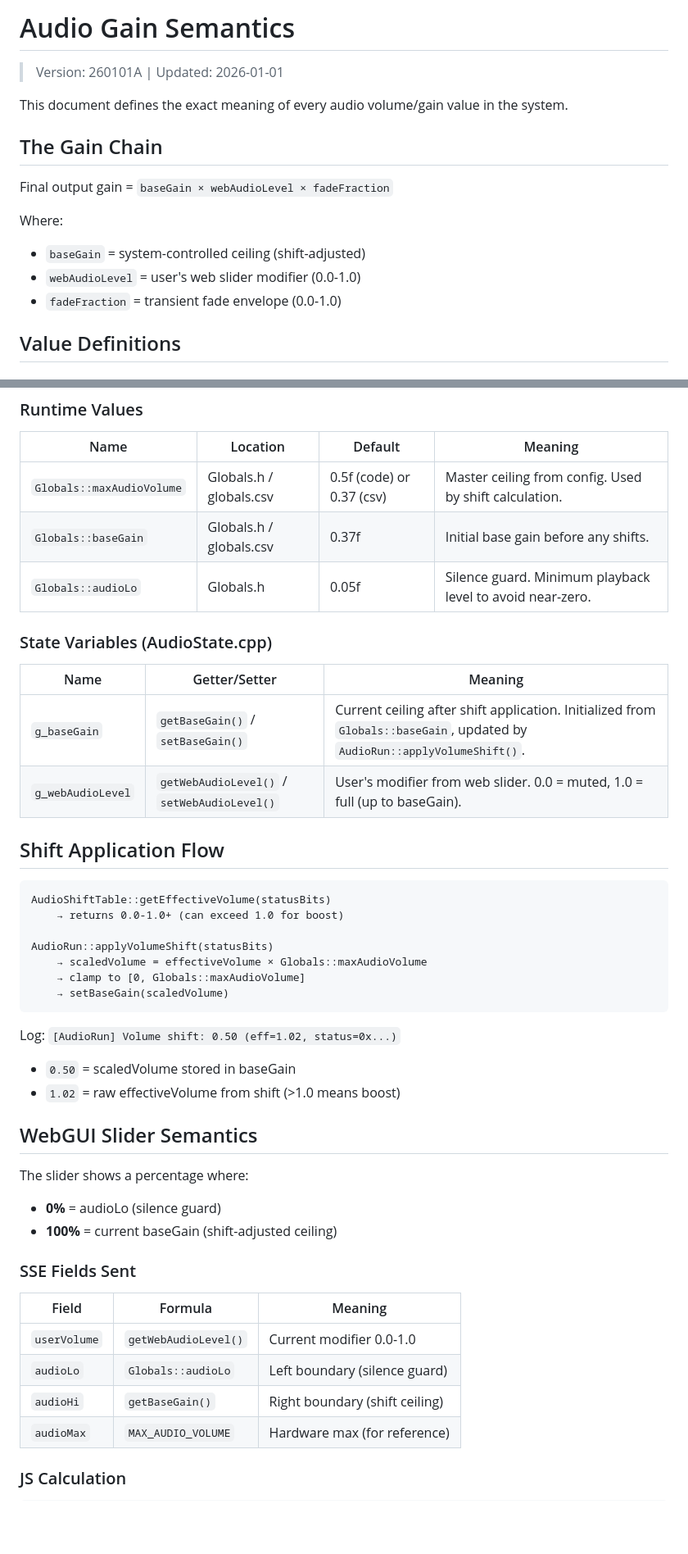
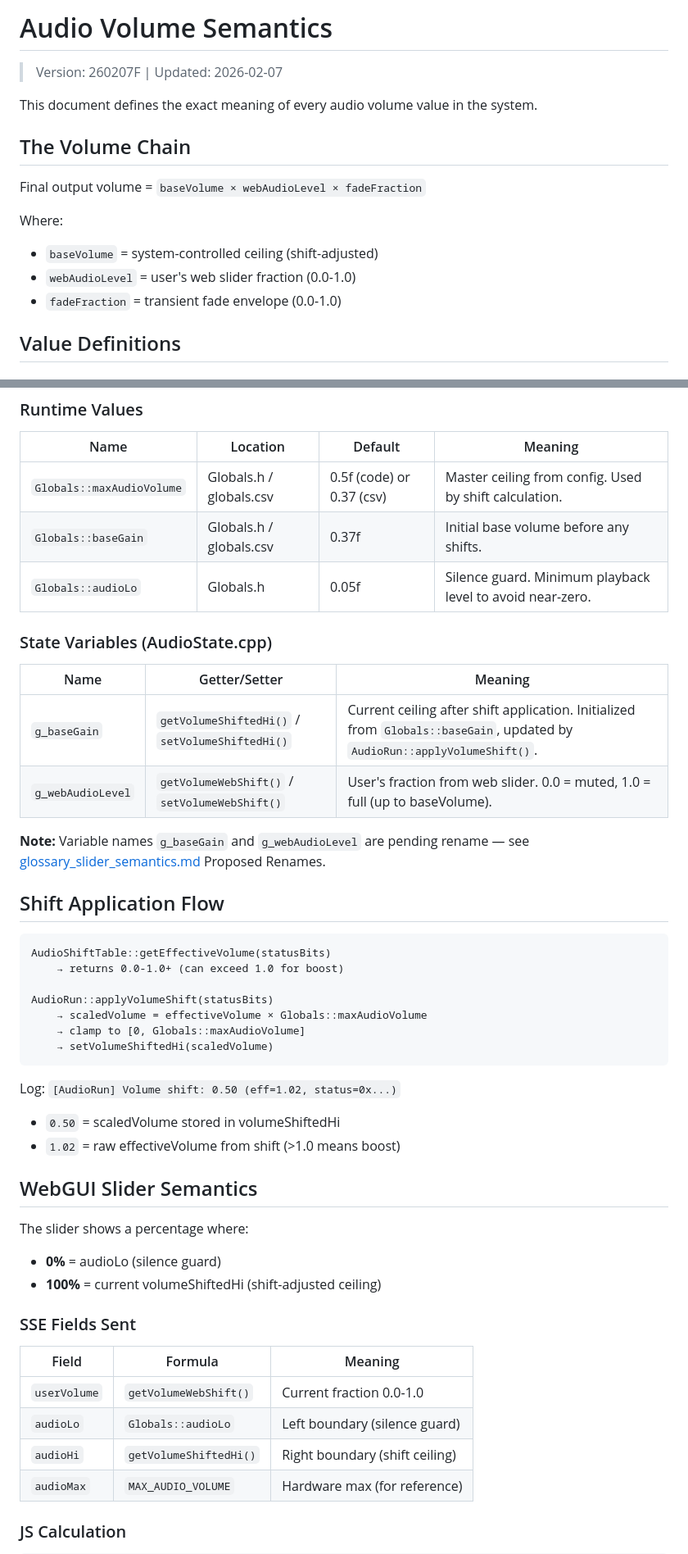
Before and after one commit to drJanW/Kwal27, a Markdown page: docs/coding_tech/audio_volume_semantics.md, 2 parts joined by grey strips. Shown at 82% size. Drawn GitHub-style; blank space fills up the shorter version.

Commit message:
Move and rename AUDIO_GAIN_SEMANTICS.md -> docs/coding_tech/audio_volume_semantics.md
- Renamed file: gain→volume in filename
- Updated all prose: gain→volume, modifier→fraction
- Updated getter/setter names to match current code (getVolumeShiftedHi, setVolumeWebShift)
- Added note about pending variable renames (glossary cross-ref)
- Version bumped to 260207F

````diff
--- a/lib/AudioManager/AUDIO_GAIN_SEMANTICS.md
+++ b/docs/coding_tech/audio_volume_semantics.md
@@ -1,16 +1,16 @@
-# Audio Gain Semantics
+# Audio Volume Semantics
 
-> Version: 260101A | Updated: 2026-01-01
+> Version: 260207F | Updated: 2026-02-07
 
-This document defines the exact meaning of every audio volume/gain value in the system.
+This document defines the exact meaning of every audio volume value in the system.
 
-## The Gain Chain
+## The Volume Chain
 
-Final output gain = `baseGain × webAudioLevel × fadeFraction`
+Final output volume = `baseVolume × webAudioLevel × fadeFraction`
 
 Where:
-- `baseGain` = system-controlled ceiling (shift-adjusted)
-- `webAudioLevel` = user's web slider modifier (0.0-1.0)
+- `baseVolume` = system-controlled ceiling (shift-adjusted)
+- `webAudioLevel` = user's web slider fraction (0.0-1.0)
 - `fadeFraction` = transient fade envelope (0.0-1.0)
 
 ## Value Definitions
@@ -26,15 +26,17 @@ Where:
 | Name | Location | Default | Meaning |
 |------|----------|---------|---------|
 | `Globals::maxAudioVolume` | Globals.h / globals.csv | 0.5f (code) or 0.37 (csv) | Master ceiling from config. Used by shift calculation. |
-| `Globals::baseGain` | Globals.h / globals.csv | 0.37f | Initial base gain before any shifts. |
+| `Globals::baseGain` | Globals.h / globals.csv | 0.37f | Initial base volume before any shifts. |
 | `Globals::audioLo` | Globals.h | 0.05f | Silence guard. Minimum playback level to avoid near-zero. |
 
 ### State Variables (AudioState.cpp)
 
 | Name | Getter/Setter | Meaning |
 |------|---------------|---------|
-| `g_baseGain` | `getBaseGain()` / `setBaseGain()` | Current ceiling after shift application. Initialized from `Globals::baseGain`, updated by `AudioRun::applyVolumeShift()`. |
-| `g_webAudioLevel` | `getWebAudioLevel()` / `setWebAudioLevel()` | User's modifier from web slider. 0.0 = muted, 1.0 = full (up to baseGain). |
+| `g_baseGain` | `getVolumeShiftedHi()` / `setVolumeShiftedHi()` | Current ceiling after shift application. Initialized from `Globals::baseGain`, updated by `AudioRun::applyVolumeShift()`. |
+| `g_webAudioLevel` | `getVolumeWebShift()` / `setVolumeWebShift()` | User's fraction from web slider. 0.0 = muted, 1.0 = full (up to baseVolume). |
+
+**Note:** Variable names `g_baseGain` and `g_webAudioLevel` are pending rename — see [glossary_slider_semantics.md](glossary_slider_semantics.md) Proposed Renames.
 
 ## Shift Application Flow
 
@@ -45,26 +47,26 @@ AudioShiftTable::getEffectiveVolume(statusBits)
 AudioRun::applyVolumeShift(statusBits)
     → scaledVolume = effectiveVolume × Globals::maxAudioVolume
     → clamp to [0, Globals::maxAudioVolume]
-    → setBaseGain(scaledVolume)
+    → setVolumeShiftedHi(scaledVolume)
 ```
 
 Log: `[AudioRun] Volume shift: 0.50 (eff=1.02, status=0x...)`
-- `0.50` = scaledVolume stored in baseGain
+- `0.50` = scaledVolume stored in volumeShiftedHi
 - `1.02` = raw effectiveVolume from shift (>1.0 means boost)
 
 ## WebGUI Slider Semantics
 
 The slider shows a percentage where:
 - **0%** = audioLo (silence guard)
-- **100%** = current baseGain (shift-adjusted ceiling)
+- **100%** = current volumeShiftedHi (shift-adjusted ceiling)
 
 ### SSE Fields Sent
 
 | Field | Formula | Meaning |
 |-------|---------|---------|
-| `userVolume` | `getWebAudioLevel()` | Current modifier 0.0-1.0 |
+| `userVolume` | `getVolumeWebShift()` | Current fraction 0.0-1.0 |
 | `audioLo` | `Globals::audioLo` | Left boundary (silence guard) |
-| `audioHi` | `getBaseGain()` | Right boundary (shift ceiling) |
+| `audioHi` | `getVolumeShiftedHi()` | Right boundary (shift ceiling) |
 | `audioMax` | `MAX_AUDIO_VOLUME` | Hardware max (for reference) |
 
 ### JS Calculation
````
Also changed, not shown: other parts of docs/coding_tech/audio_volume_semantics.md (+2 -2 lines).
